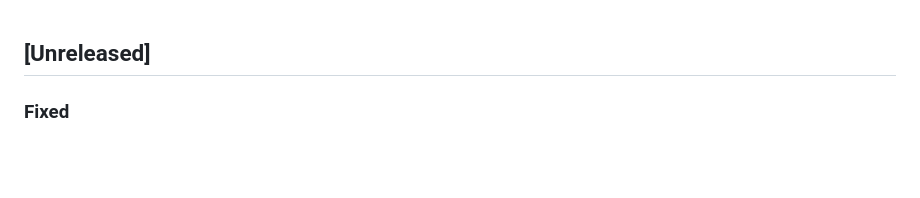
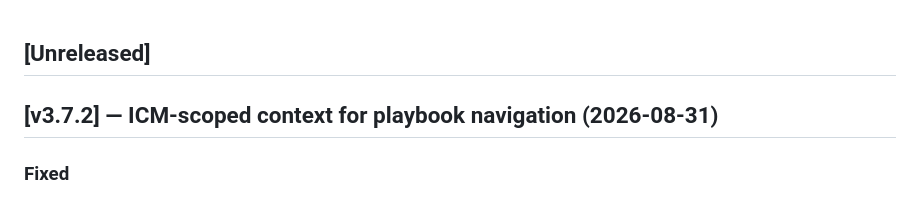
Before and after one commit to H4fizWasabie/mino-agent, a Markdown page: CHANGELOG.md, the part around the change. Drawn GitHub-style; blank space fills up the shorter version.

Commit message:
chore: tag v3.7.2 in CHANGELOG

```diff
--- a/CHANGELOG.md
+++ b/CHANGELOG.md
@@ -1,4 +1,6 @@
 ## [Unreleased]
+
+## [v3.7.2] — ICM-scoped context for playbook navigation (2026-08-31)
 
 ### Fixed
 
```
